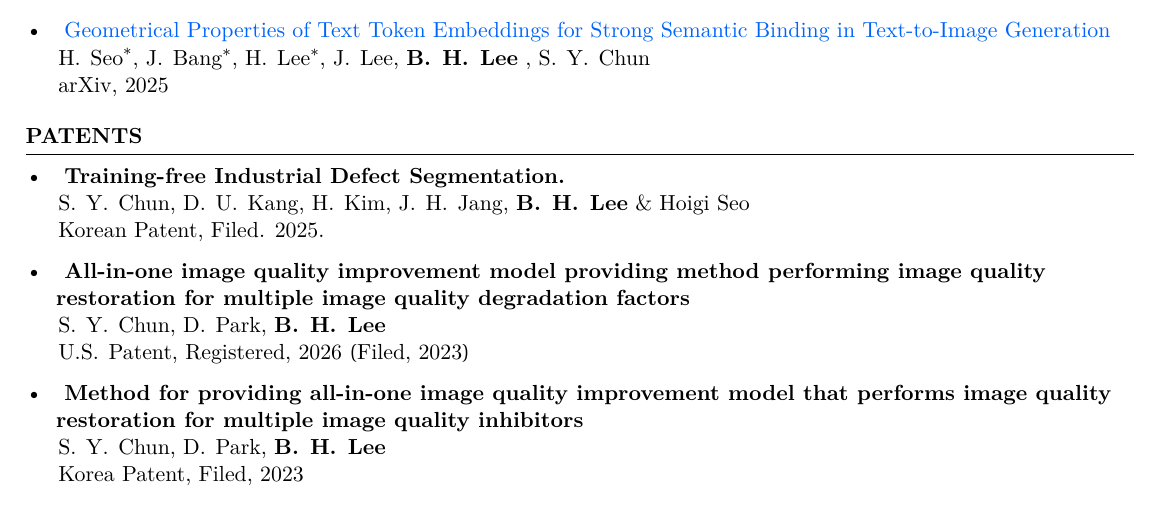
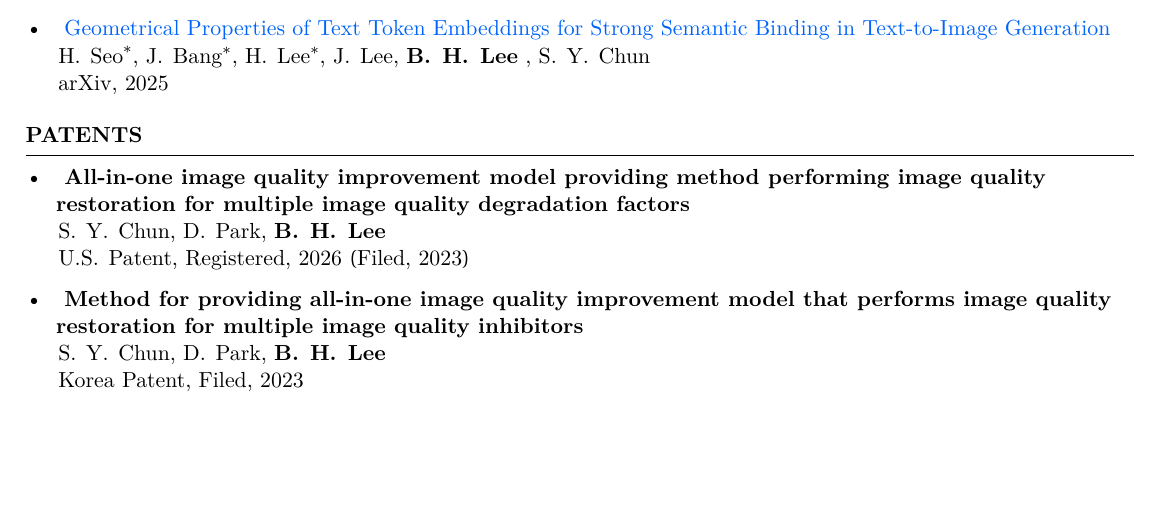
Before and after one commit to Hyun1A/hyun1a.github.io, a LaTeX CV (CV/resume_cisgrad.tex): part of page 3 of 4, cut so that both start at the same text, the shorter picture padded with empty space. Compiled offline with XeLaTeX.

Commit message:
Remove training-free industrial defect segmentation patent from CV
Co-Authored-By: Claude Fable 5 <noreply@anthropic.com>

```diff
--- a/CV/resume_cisgrad.tex
+++ b/CV/resume_cisgrad.tex
@@ -295,11 +295,6 @@ Additionally, I’m interested in model acceleration, image restoration, and his
 
 \begin{rSection}{Patents}
 
-\textbullet~\,\, \textbf{Training-free Industrial Defect Segmentation.}
-\\ \hspace*{1.5em}{S. Y. Chun, D. U. Kang, H. Kim, J. H. Jang, \textbf{B. H. Lee} \& Hoigi Seo}
-\\ \hspace*{1.5em}Korean Patent, Filed. 2025.
-
-
 \textbullet~\,\, \textbf{All-in-one image quality improvement model providing method performing image quality \\\hspace*{1.4em}restoration for multiple image quality degradation factors}
 \\ \hspace*{1.5em}{S. Y. Chun, D. Park, \textbf{B. H. Lee}}
 \\ \hspace*{1.5em}U.S. Patent, Registered, 2026 (Filed, 2023)
```
Also changed, not shown: files/CV_bh_lee.pdf.
